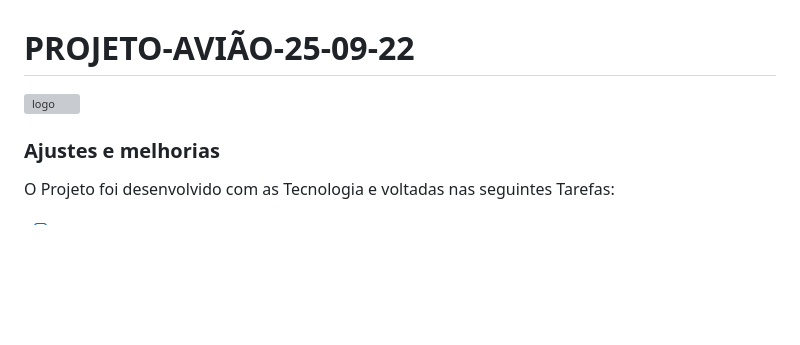
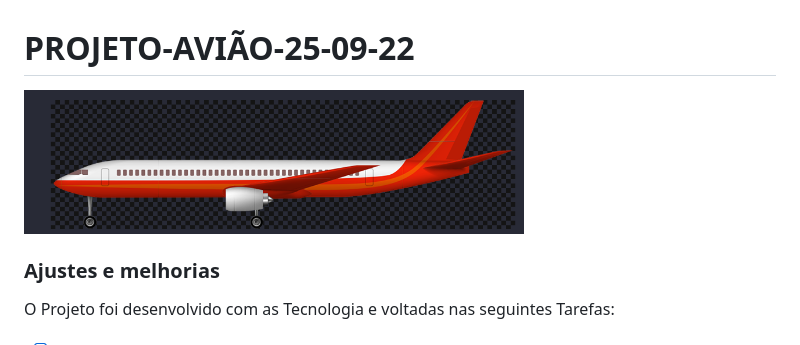
Before and after one commit to WandersondFarias/PROJETO-AVI-O-25-09-22, a Markdown page: README.md, the part around the change. GitHub-like rendering; pictures changed too: img/logo.png (added); blank space fills up the shorter version; grey boxes are pictures that could not be loaded.

Commit message:
foi colocado uma logo de um avião

```diff
--- a/README.md
+++ b/README.md
@@ -2,7 +2,7 @@
 # PROJETO-AVIÃO-25-09-22
 
 
-<img src="./assets/LOGO.png/" width="500px" alt="logo">
+<img src="./img/logo.png/" width="500px" alt="logo">
 
 
 ### Ajustes e melhorias
```
